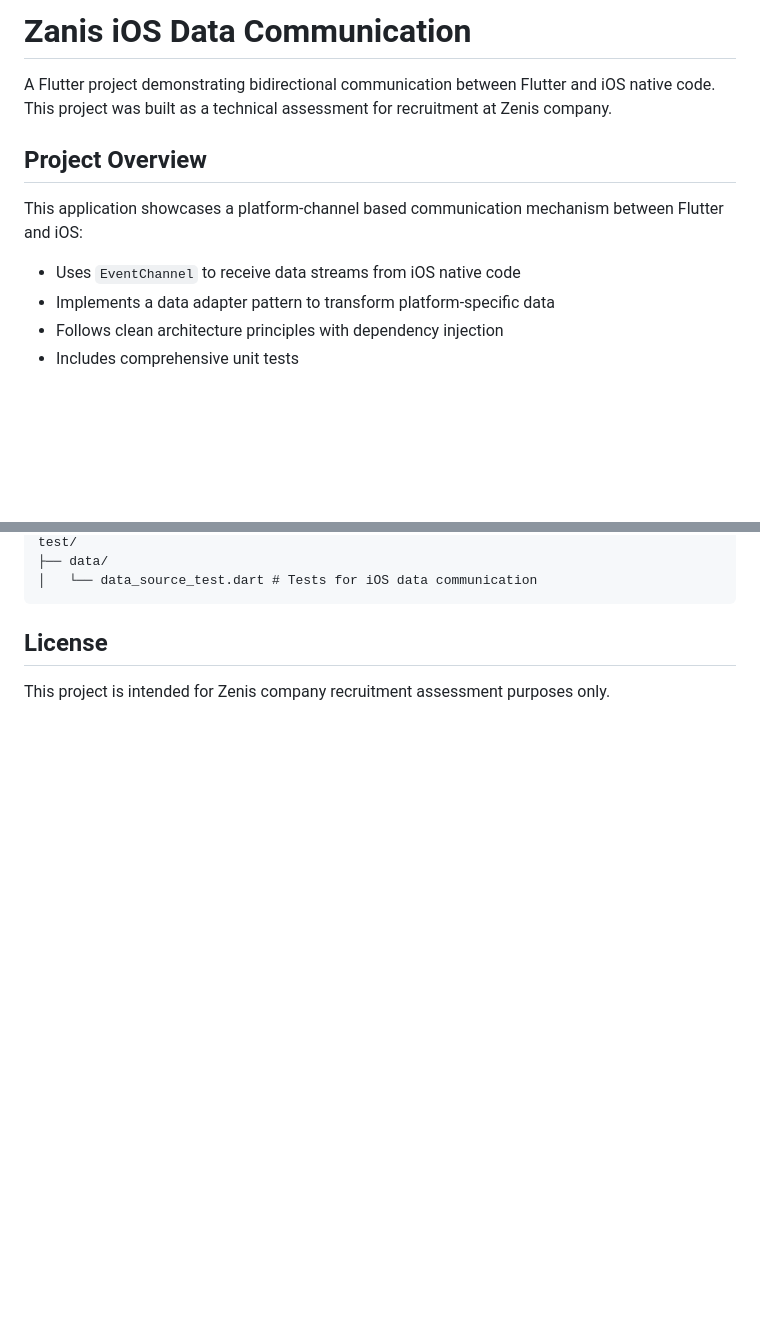
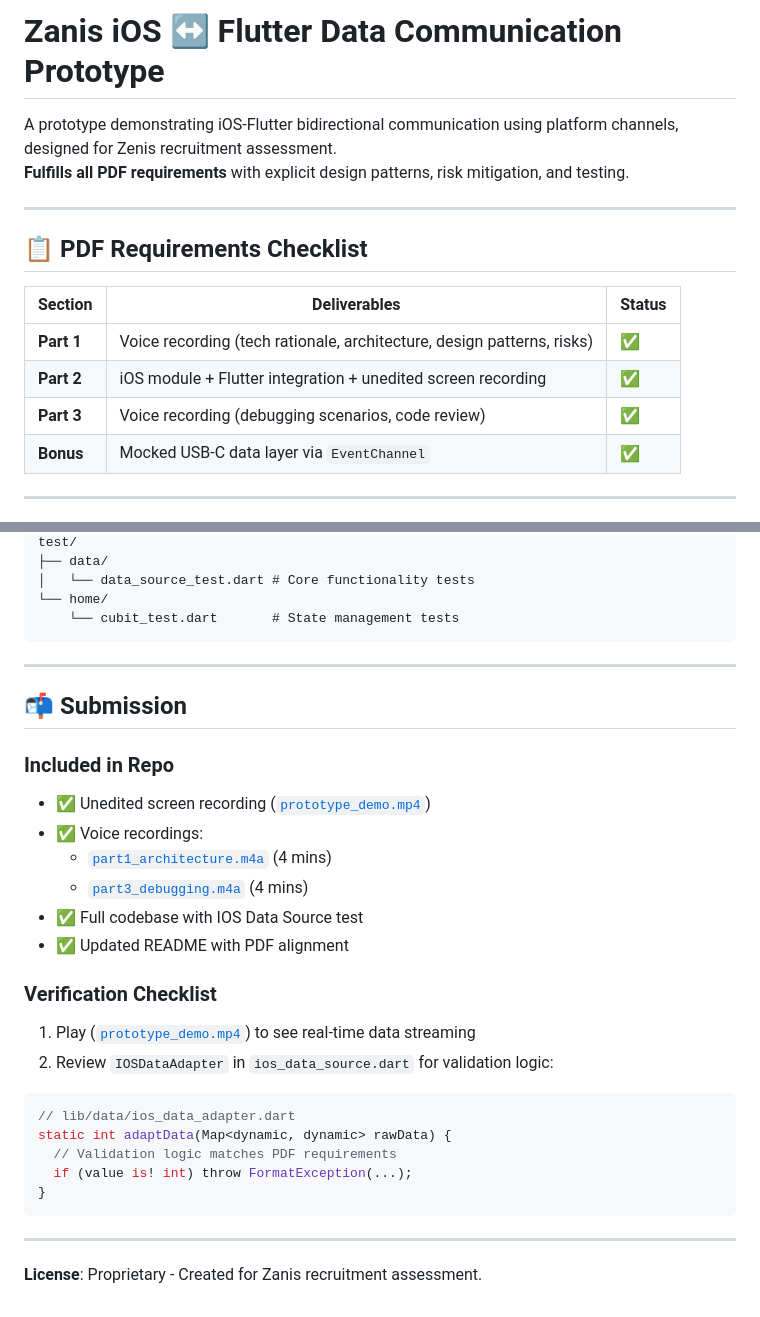
Before and after one commit to aliayn/Zanis-iOS-Data-Communication, a Markdown page: README.md, 2 parts joined by grey strips. GitHub-like rendering; blank space fills up the shorter version.

````diff
--- a/README.md
+++ b/README.md
@@ -1,13 +1,17 @@
-# Zanis iOS Data Communication
+# Zanis iOS ↔ Flutter Data Communication Prototype
 
-A Flutter project demonstrating bidirectional communication between Flutter and iOS native code. This project was built as a technical assessment for recruitment at Zenis company.
+A prototype demonstrating iOS-Flutter bidirectional communication using platform channels, designed for Zenis recruitment assessment.
+**Fulfills all PDF requirements** with explicit design patterns, risk mitigation, and testing.
 
-## Project Overview
+---
 
-This application showcases a platform-channel based communication mechanism between Flutter and iOS:
+## 📋 PDF Requirements Checklist
+| Section               | Deliverables                                                                 | Status |
+|-----------------------|-----------------------------------------------------------------------------|--------|
+| **Part 1**            | Voice recording (tech rationale, architecture, design patterns, risks)     | ✅     |
+| **Part 2**            | iOS module + Flutter integration + unedited screen recording               | ✅     |
+| **Part 3**            | Voice recording (debugging scenarios, code review)                         | ✅     |
+| **Bonus**             | Mocked USB-C data layer via `EventChannel`                                  | ✅     |
 
-- Uses `EventChannel` to receive data streams from iOS native code
-- Implements a data adapter pattern to transform platform-specific data
-- Follows clean architecture principles with dependency injection
-- Includes comprehensive unit tests
+---
 
@@ -192,8 +144,32 @@ lib/
 test/
 ├── data/
-│   └── data_source_test.dart # Tests for iOS data communication
+│   └── data_source_test.dart # Core functionality tests
+└── home/
+    └── cubit_test.dart       # State management tests
 ```
 
-## License
+---
 
-This project is intended for Zenis company recruitment assessment purposes only.
+## 📬 Submission
+### Included in Repo
+- ✅ Unedited screen recording ([`prototype_demo.mp4`](https://drive.google.com/file/d/1WSxPD2i7DhTTOozA5YJyYEUDkBSUBicj/view?usp=sharing))
+- ✅ Voice recordings:
+  - [`part1_architecture.m4a`](https://drive.google.com/file/d/1Id22rdmgGhNDFamZwkApbf9bphoDtrY1/view?usp=sharing) (4 mins)
+  - [`part3_debugging.m4a`](https://drive.google.com/file/d/1-1J4rffJDl0YP_QBYaKsyR6GqsTe0AzV/view?usp=sharing) (4 mins)
+- ✅ Full codebase with IOS Data Source test
+- ✅ Updated README with PDF alignment
+
+### Verification Checklist
+1. Play ([`prototype_demo.mp4`](https://drive.google.com/file/d/1WSxPD2i7DhTTOozA5YJyYEUDkBSUBicj/view?usp=sharing)) to see real-time data streaming
+2. Review `IOSDataAdapter` in `ios_data_source.dart` for validation logic:
+```dart
+// lib/data/ios_data_adapter.dart
+static int adaptData(Map<dynamic, dynamic> rawData) {
+  // Validation logic matches PDF requirements
+  if (value is! int) throw FormatException(...);
+}
+```
+
+---
+
+**License**: Proprietary - Created for Zanis recruitment assessment.
````
Also changed, not shown: other parts of README.md (+87 -139 lines).
